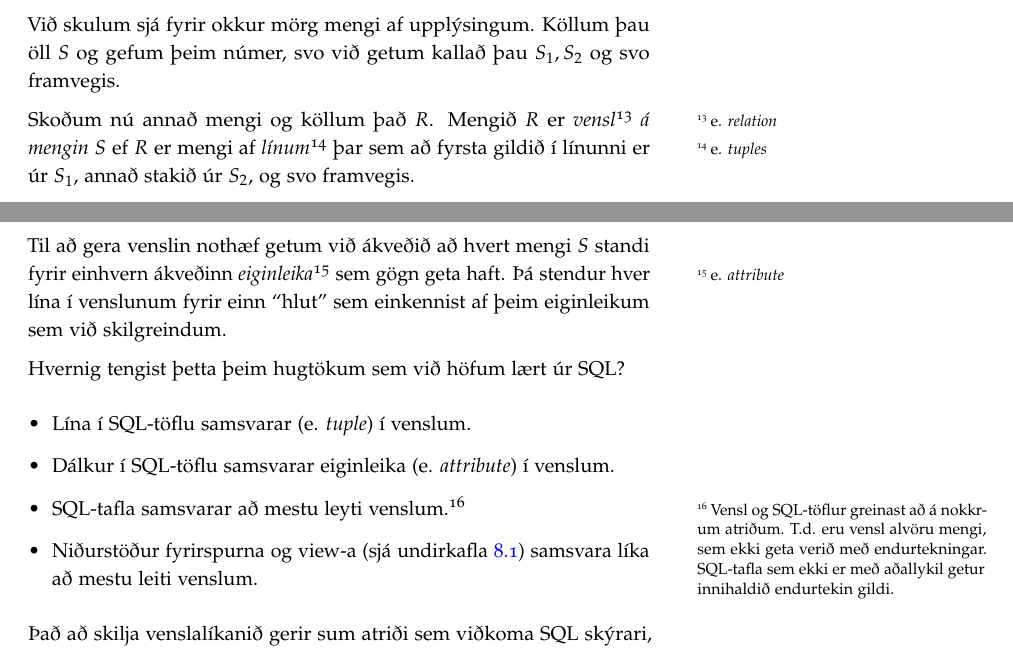
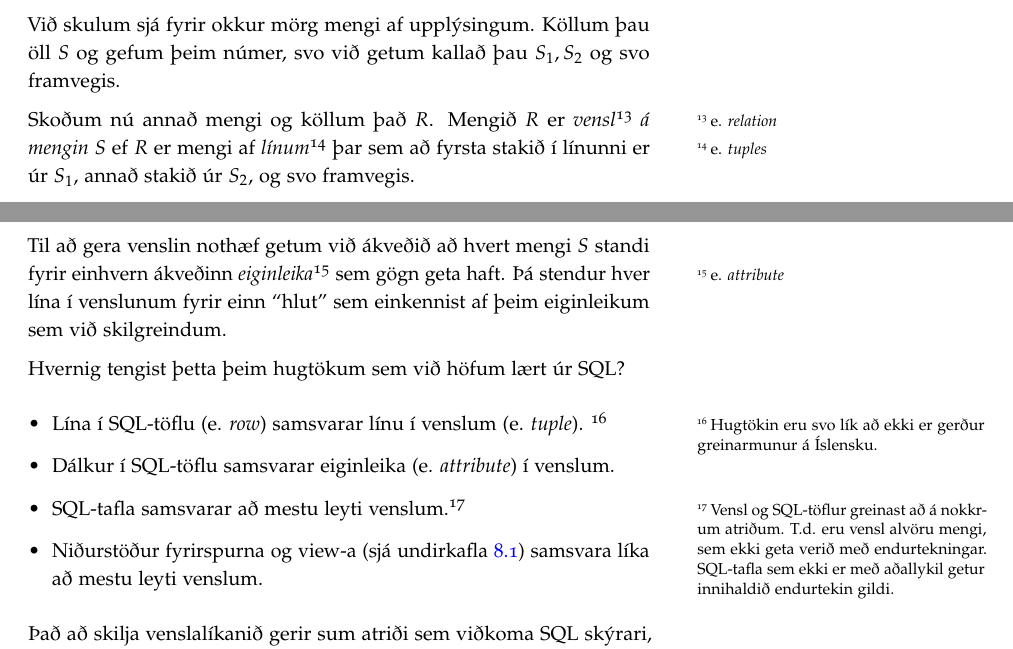
Before and after one commit to Ernir/sql-bok-ts, a LaTeX book (NotkunGagnasafna.tex, which reads Kafli8.tex): two parts of pages 86 and 87 of 93, joined at a grey line, cut so that both start at the same text. Compiled offline with pdfLaTeX.

Commit message:
Lagfæringar á orðalagi og stafsetningu í Venslakafla. Orði sem vantaði bætt við.

```diff
--- a/Kafli8.tex
+++ b/Kafli8.tex
@@ -130,17 +130,17 @@ Mengjum er oft gefið nafn sem er einn stór bókstafur. T.d. er algengt að kal
 \subsection{Vensl}
 Við skulum sjá fyrir okkur mörg mengi af upplýsingum. Köllum þau öll $S$ og gefum þeim númer, svo við getum kallað þau $S_1, S_2$ og svo framvegis.
 
-Skoðum nú annað mengi og köllum það $R$. Mengið $R$ er \emph{vensl\footnote{e. \emph{relation}} á mengin $S$} ef $R$ er mengi af \emph{línum}\footnote{e. \emph{tuples}} þar sem að fyrsta gildið í línunni er úr $S_1$, annað stakið úr $S_2$, og svo framvegis.
+Skoðum nú annað mengi og köllum það $R$. Mengið $R$ er \emph{vensl\footnote{e. \emph{relation}} á mengin $S$} ef $R$ er mengi af \emph{línum}\footnote{e. \emph{tuples}} þar sem að fyrsta stakið í línunni er úr $S_1$, annað stakið úr $S_2$, og svo framvegis.
 
 Til að gera venslin nothæf getum við ákveðið að hvert mengi $S$ standi fyrir einhvern ákveðinn \emph{eiginleika}\footnote{e. \emph{attribute}} sem gögn geta haft. Þá stendur hver lína í venslunum fyrir einn ``hlut'' sem einkennist af þeim eiginleikum sem við skilgreindum.
 
 Hvernig tengist þetta þeim hugtökum sem við höfum lært úr SQL?
 
 \begin{itemize}
- \item Lína í SQL-töflu samsvarar (e. \emph{tuple}) í venslum.
+ \item Lína í SQL-töflu (e. \emph{row}) samsvarar línu í venslum (e. \emph{tuple}). \footnote{Hugtökin eru svo lík að ekki er gerður greinarmunur á Íslensku.}
  \item Dálkur í SQL-töflu samsvarar eiginleika (e. \emph{attribute}) í venslum.
  \item SQL-tafla samsvarar að mestu leyti venslum.\footnote{Vensl og SQL-töflur greinast að á nokkrum atriðum. T.d. eru vensl alvöru mengi, sem ekki geta verið með endurtekningar. SQL-tafla sem ekki er með aðallykil getur innihaldið endurtekin gildi.}
- \item Niðurstöður fyrirspurna og view-a (sjá undirkafla \ref{undirkafli:views}) samsvara líka að mestu leiti venslum.
+ \item Niðurstöður fyrirspurna og view-a (sjá undirkafla \ref{undirkafli:views}) samsvara líka að mestu leyti venslum.
 \end{itemize}
 
 Það að skilja venslalíkanið gerir sum atriði sem viðkoma SQL skýrari, t.d. samband view-a og taflna. Einnig getum við nú séð að þegar rætt er um venslaðar töflur er átt við töflur sem hægt er að búa til vensl á.
```
